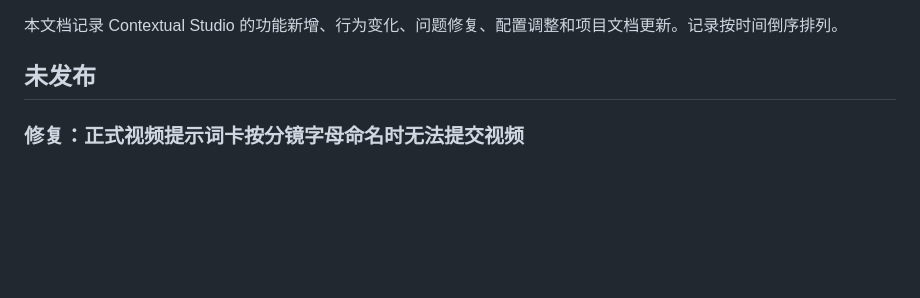
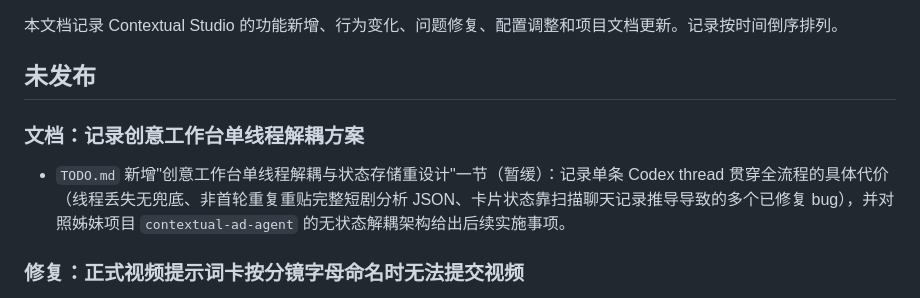
Before and after one commit to NovvyAI/contextual-studio, a Markdown page: CHANGELOG.md, the part around the change. GitHub-like rendering; blank space fills up the shorter version.

```diff
--- a/CHANGELOG.md
+++ b/CHANGELOG.md
@@ -3,6 +3,10 @@
 本文档记录 Contextual Studio 的功能新增、行为变化、问题修复、配置调整和项目文档更新。记录按时间倒序排列。
 
 ## 未发布
+
+### 文档：记录创意工作台单线程解耦方案
+
+- `TODO.md` 新增"创意工作台单线程解耦与状态存储重设计"一节（暂缓）：记录单条 Codex thread 贯穿全流程的具体代价（线程丢失无兜底、非首轮重复重贴完整短剧分析 JSON、卡片状态靠扫描聊天记录推导导致的多个已修复 bug），并对照姊妹项目 `contextual-ad-agent` 的无状态解耦架构给出后续实施事项。
 
 ### 修复：正式视频提示词卡按分镜字母命名时无法提交视频
 
```
Also changed, not shown: TODO.md (+28 -0 lines).
